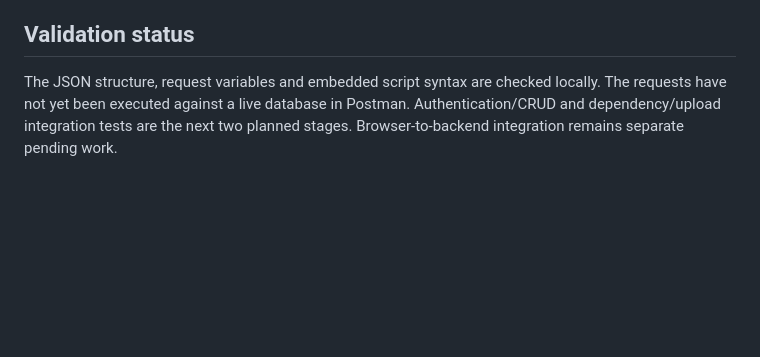
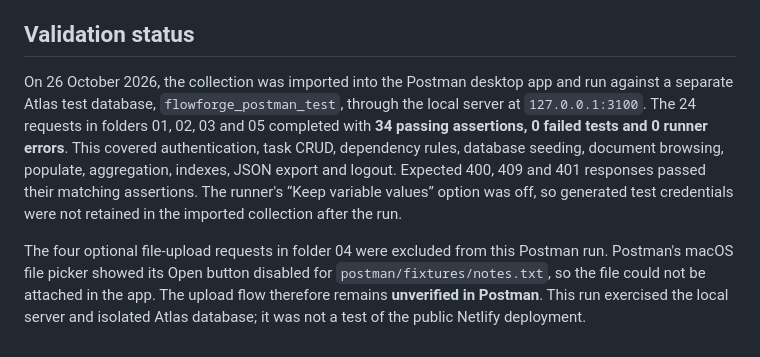
Before and after one commit to Nishtha-Grover/Kaban_project, a Markdown page: docs/postman.md, the part around the change. Rendered like a GitHub page; blank space fills up the shorter version.

Commit message:
Document Postman API test results

```diff
--- a/docs/postman.md
+++ b/docs/postman.md
@@ -54,7 +54,19 @@ collection. The checked-in collection contains no credentials or tokens.
 
 ## Validation status
 
-The JSON structure, request variables and embedded script syntax are checked
-locally. The requests have not yet been executed against a live database in
-Postman. Authentication/CRUD and dependency/upload integration tests are the next
-two planned stages. Browser-to-backend integration remains separate pending work.
+On 26 October 2026, the collection was imported into the Postman desktop app
+and run against a separate Atlas test database, `flowforge_postman_test`, through
+the local server at `127.0.0.1:3100`. The 24 requests in folders 01, 02, 03 and
+05 completed with **34 passing assertions, 0 failed tests and 0 runner errors**.
+This covered authentication, task CRUD, dependency rules, database seeding,
+document browsing, populate, aggregation, indexes, JSON export and logout.
+Expected 400, 409 and 401 responses passed their matching assertions. The
+runner's “Keep variable values” option was off, so generated test credentials
+were not retained in the imported collection after the run.
+
+The four optional file-upload requests in folder 04 were excluded from this
+Postman run. Postman's macOS file picker showed its Open button disabled for
+`postman/fixtures/notes.txt`, so the file could not be attached in the app.
+The upload flow therefore remains **unverified in Postman**. This run exercised
+the local server and isolated Atlas database; it was not a test of the public
+Netlify deployment.
```
